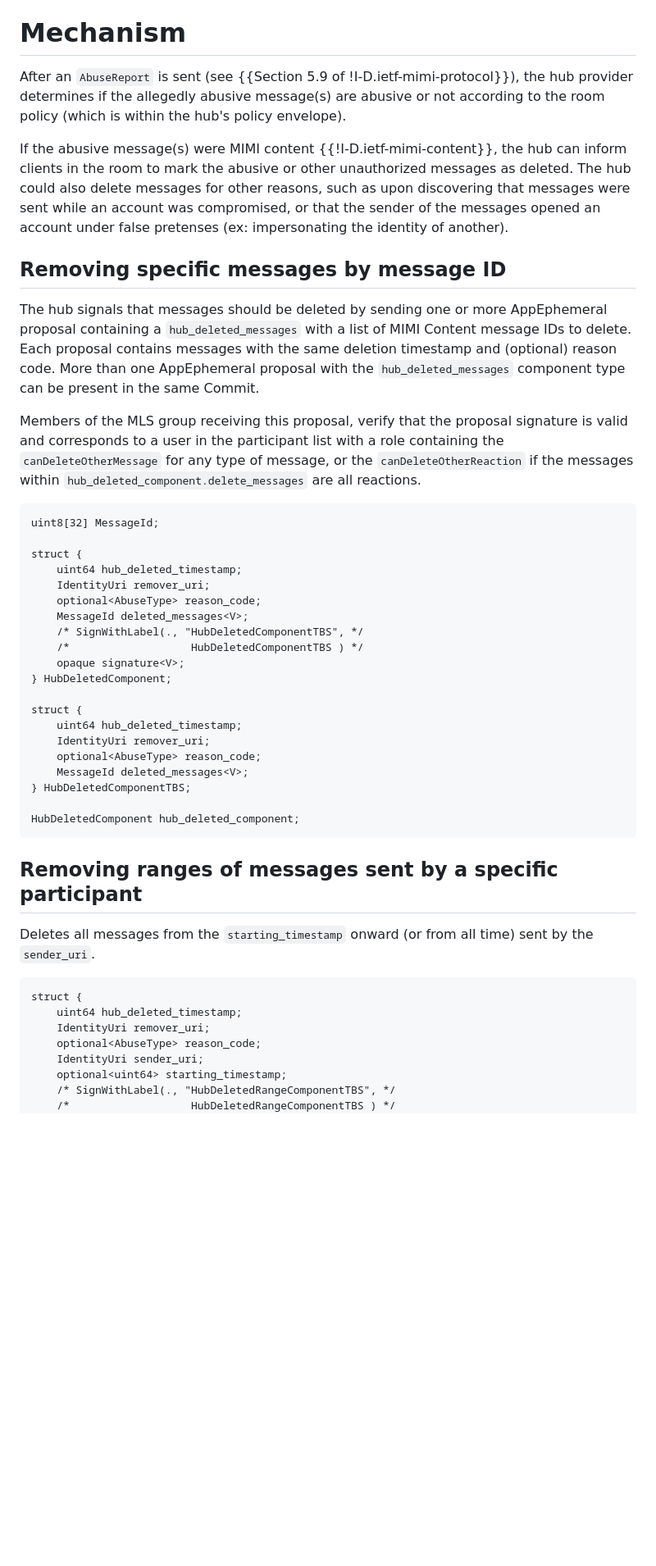
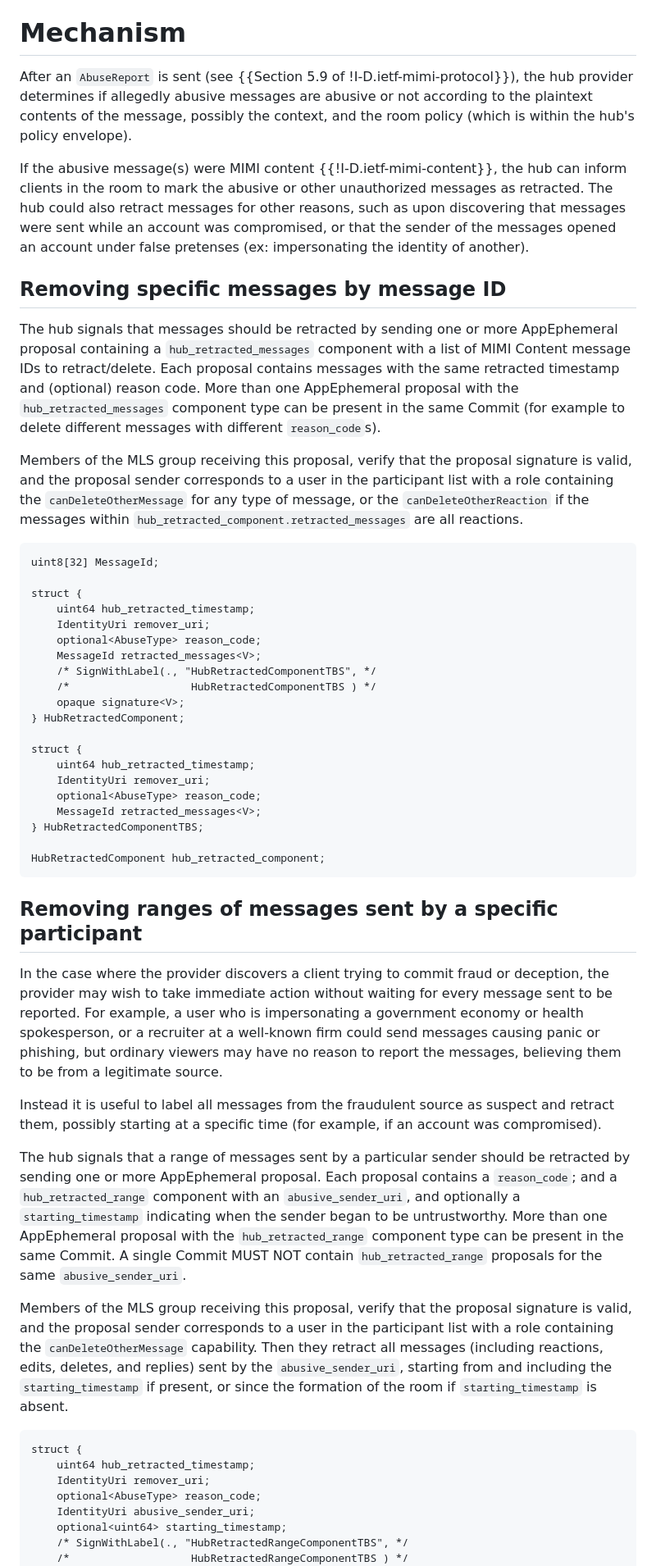
Before and after one commit to rohanmahy/mimi-hub-deleted-messages, a Markdown page: draft-mahy-mimi-hub-deleted-messages.md, the part around one of its changes. Shown at 82% size. Rendered like a GitHub page; blank space fills up the shorter version.

Commit message:
Finish up the first full draft

```diff
--- a/draft-mahy-mimi-hub-deleted-messages.md
+++ b/draft-mahy-mimi-hub-deleted-messages.md
@@ -68,57 +68,64 @@ This specification describes two new application components to signal messages t
 
 # Mechanism
 
-After an `AbuseReport` is sent (see {{Section 5.9 of !I-D.ietf-mimi-protocol}}), the hub provider determines if the allegedly abusive message(s) are abusive or not according to the room policy (which is within the hub's policy envelope).
+After an `AbuseReport` is sent (see {{Section 5.9 of !I-D.ietf-mimi-protocol}}), the hub provider determines if allegedly abusive messages are abusive or not according to the plaintext contents of the message, possibly the context, and the room policy (which is within the hub's policy envelope).
 
-If the abusive message(s) were MIMI content {{!I-D.ietf-mimi-content}}, the hub can inform clients in the room to mark the abusive or other unauthorized messages as deleted.
-The hub could also delete messages for other reasons, such as upon discovering that messages were sent while an account was compromised, or that the sender of the messages opened an account under false pretenses (ex: impersonating the identity of another).
+If the abusive message(s) were MIMI content {{!I-D.ietf-mimi-content}}, the hub can inform clients in the room to mark the abusive or other unauthorized messages as retracted.
+The hub could also retract messages for other reasons, such as upon discovering that messages were sent while an account was compromised, or that the sender of the messages opened an account under false pretenses (ex: impersonating the identity of another).
 
 ## Removing specific messages by message ID
 
-The hub signals that messages should be deleted by sending one or more AppEphemeral proposal containing a `hub_deleted_messages` with a list of MIMI Content message IDs to delete.
-Each proposal contains messages with the same deletion timestamp and (optional) reason code.
-More than one AppEphemeral proposal with the `hub_deleted_messages` component type can be present in the same Commit.
+The hub signals that messages should be retracted by sending one or more AppEphemeral proposal containing a `hub_retracted_messages` component with a list of MIMI Content message IDs to retract/delete.
+Each proposal contains messages with the same retracted timestamp and (optional) reason code.
+More than one AppEphemeral proposal with the `hub_retracted_messages` component type can be present in the same Commit (for example to delete different messages with different `reason_code`s).
 
-Members of the MLS group receiving this proposal, verify that the proposal signature is valid and corresponds to a user in the participant list with a role containing the `canDeleteOtherMessage` for any type of message, or the `canDeleteOtherReaction` if the messages within `hub_deleted_component.delete_messages` are all reactions.
+Members of the MLS group receiving this proposal, verify that the proposal signature is valid, and the proposal sender corresponds to a user in the participant list with a role containing the `canDeleteOtherMessage` for any type of message, or the `canDeleteOtherReaction` if the messages within `hub_retracted_component.retracted_messages` are all reactions.
 
 ~~~ tls
 uint8[32] MessageId;
 
 struct {
-    uint64 hub_deleted_timestamp;
+    uint64 hub_retracted_timestamp;
     IdentityUri remover_uri;
     optional<AbuseType> reason_code;
-    MessageId deleted_messages<V>;
-    /* SignWithLabel(., "HubDeletedComponentTBS", */
-    /*                   HubDeletedComponentTBS ) */
+    MessageId retracted_messages<V>;
+    /* SignWithLabel(., "HubRetractedComponentTBS", */
+    /*                   HubRetractedComponentTBS ) */
     opaque signature<V>;
-} HubDeletedComponent;
+} HubRetractedComponent;
 
 struct {
-    uint64 hub_deleted_timestamp;
+    uint64 hub_retracted_timestamp;
     IdentityUri remover_uri;
     optional<AbuseType> reason_code;
-    MessageId deleted_messages<V>;
-} HubDeletedComponentTBS;
+    MessageId retracted_messages<V>;
+} HubRetractedComponentTBS;
 
-HubDeletedComponent hub_deleted_component;
+HubRetractedComponent hub_retracted_component;
 ~~~
 
 ## Removing ranges of messages sent by a specific participant
 
+In the case where the provider discovers a client trying to commit fraud or deception, the provider may wish to take immediate action without waiting for every message sent to be reported.
+For example, a user who is impersonating a government economy or health spokesperson, or a recruiter at a well-known firm could send messages causing panic or phishing, but ordinary viewers may have no reason to report the messages, believing them to be from a legitimate source.
 
+Instead it is useful to label all messages from the fraudulent source as suspect and retract them, possibly starting at a specific time (for example, if an account was compromised).
 
+The hub signals that a range of messages sent by a particular sender should be retracted by sending one or more AppEphemeral proposal.
+Each proposal contains a `reason_code`; and a `hub_retracted_range` component with an `abusive_sender_uri`, and optionally a `starting_timestamp` indicating when the sender began to be untrustworthy.
+More than one AppEphemeral proposal with the `hub_retracted_range` component type can be present in the same Commit.
+A single Commit MUST NOT contain `hub_retracted_range` proposals for the same `abusive_sender_uri`.
 
-Deletes all messages from the `starting_timestamp` onward (or from all time) sent by the `sender_uri`.
-
+Members of the MLS group receiving this proposal, verify that the proposal signature is valid, and the proposal sender corresponds to a user in the participant list with a role containing the `canDeleteOtherMessage` capability.
+Then they retract all messages (including reactions, edits, deletes, and replies) sent by the `abusive_sender_uri`, starting from and including the `starting_timestamp` if present, or since the formation of the room if `starting_timestamp` is absent.
 
 ~~~ tls
 struct {
-    uint64 hub_deleted_timestamp;
+    uint64 hub_retracted_timestamp;
     IdentityUri remover_uri;
     optional<AbuseType> reason_code;
-    IdentityUri sender_uri;
+    IdentityUri abusive_sender_uri;
     optional<uint64> starting_timestamp;
-    /* SignWithLabel(., "HubDeletedRangeComponentTBS", */
-    /*                   HubDeletedRangeComponentTBS ) */
+    /* SignWithLabel(., "HubRetractedRangeComponentTBS", */
+    /*                   HubRetractedRangeComponentTBS ) */
     opaque signature<V>;
```
Also changed, not shown: other parts of draft-mahy-mimi-hub-deleted-messages.md (+36 -18 lines).
